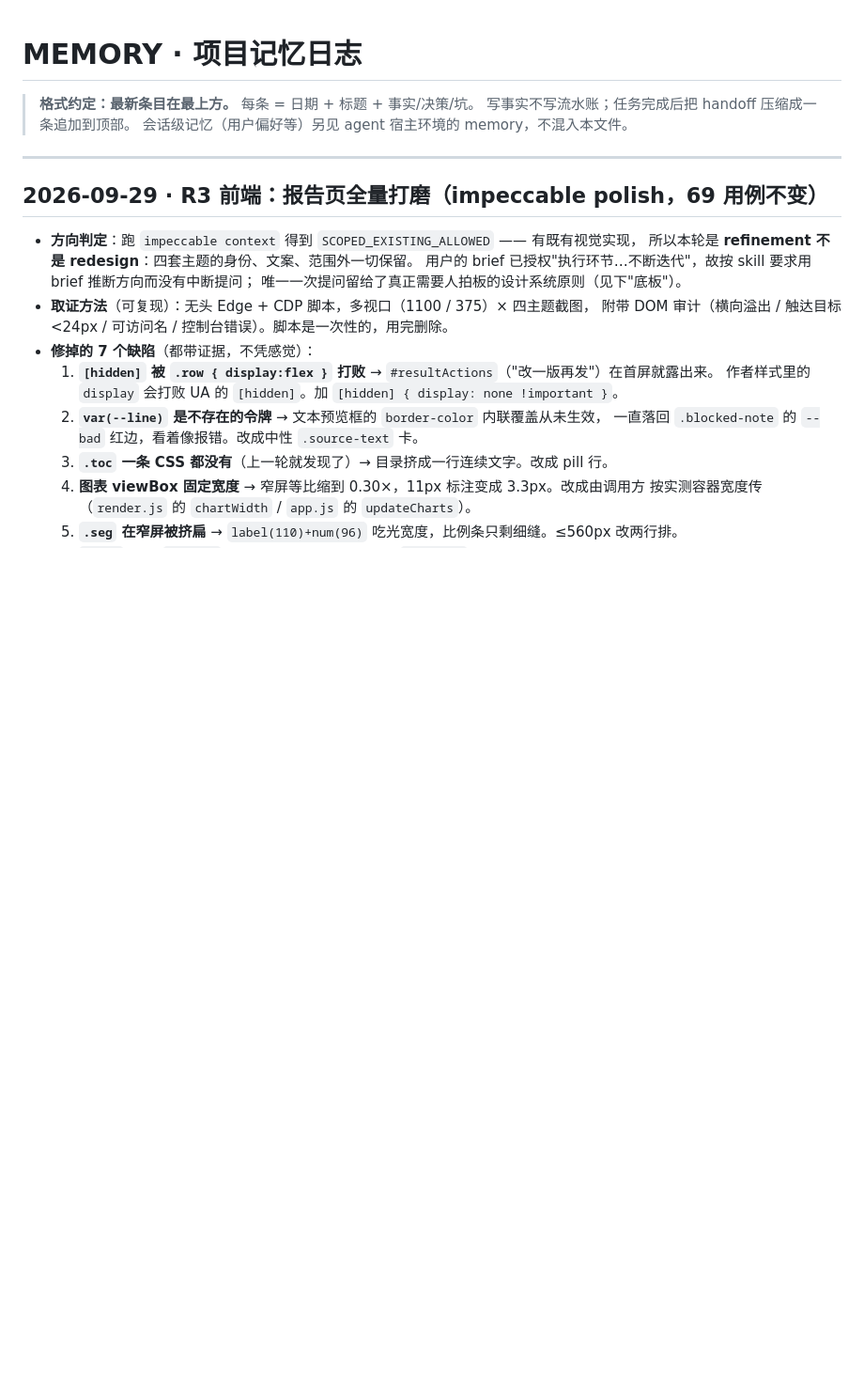
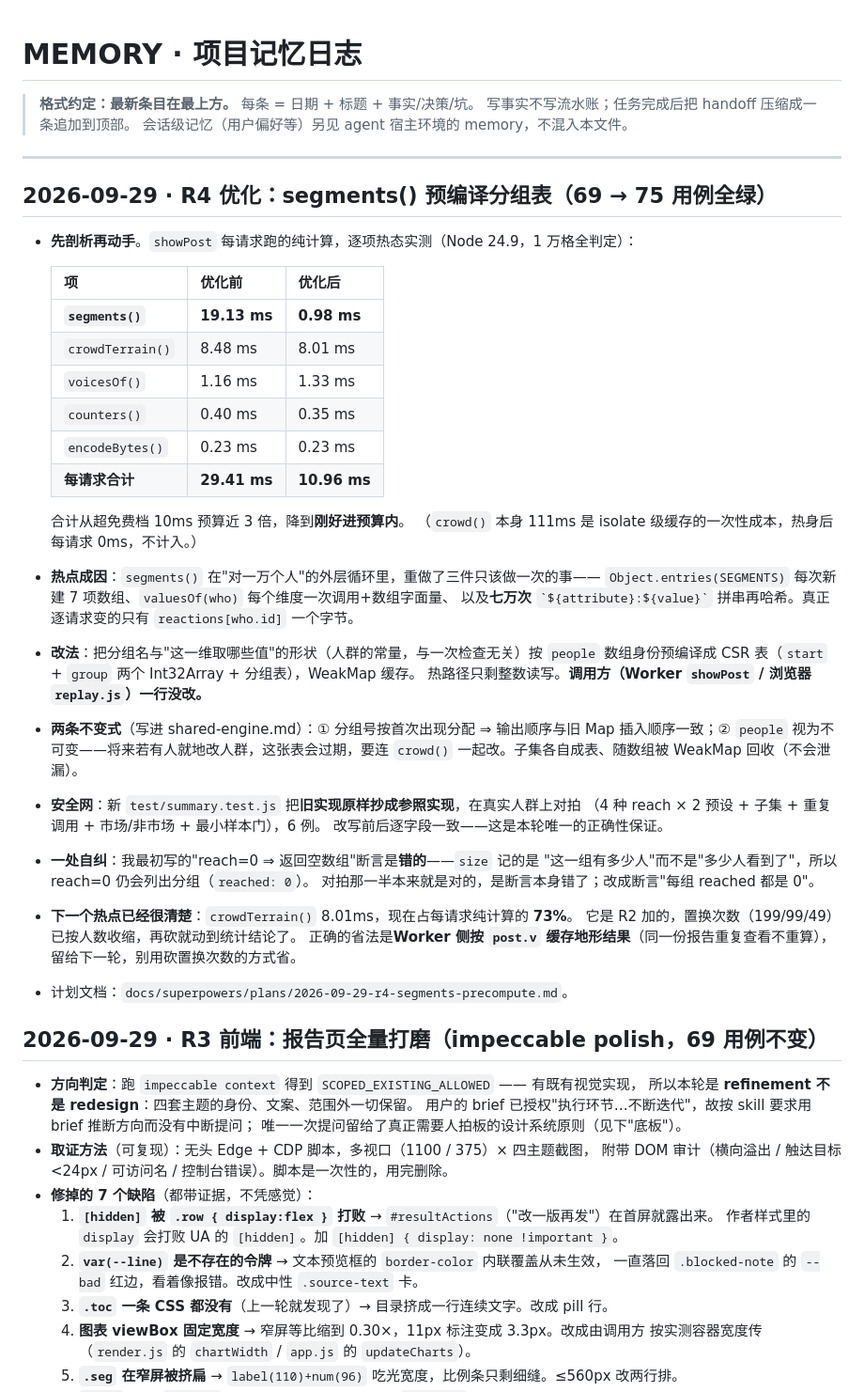
Before and after one commit to tripodxu/jevtown, a Markdown page: docs/MEMORY.md, the part around the change. Shown at 94% size. GitHub-like rendering; blank space fills up the shorter version.

Commit message:
docs: 记录 segments 预编译的剖析依据、前后数字与两条不变式

```diff
--- a/docs/MEMORY.md
+++ b/docs/MEMORY.md
@@ -5,6 +5,42 @@
 > 会话级记忆（用户偏好等）另见 agent 宿主环境的 memory，不混入本文件。
 
 ---
+
+## 2026-09-29 · R4 优化：segments() 预编译分组表（69 → 75 用例全绿）
+
+- **先剖析再动手**。`showPost` 每请求跑的纯计算，逐项热态实测（Node 24.9，1 万格全判定）：
+
+  | 项 | 优化前 | 优化后 |
+  |---|---|---|
+  | **`segments()`** | **19.13 ms** | **0.98 ms** |
+  | `crowdTerrain()` | 8.48 ms | 8.01 ms |
+  | `voicesOf()` | 1.16 ms | 1.33 ms |
+  | `counters()` | 0.40 ms | 0.35 ms |
+  | `encodeBytes()` | 0.23 ms | 0.23 ms |
+  | **每请求合计** | **29.41 ms** | **10.96 ms** |
+
+  合计从超免费档 10ms 预算近 3 倍，降到**刚好进预算内**。
+  （`crowd()` 本身 111ms 是 isolate 级缓存的一次性成本，热身后每请求 0ms，不计入。）
+- **热点成因**：`segments()` 在"对一万个人"的外层循环里，重做了三件只该做一次的事——
+  `Object.entries(SEGMENTS)` 每次新建 7 项数组、`valuesOf(who)` 每个维度一次调用+数组字面量、
+  以及**七万次** `` `${attribute}:${value}` `` 拼串再哈希。真正逐请求变的只有 `reactions[who.id]` 一个字节。
+- **改法**：把分组名与"这一维取哪些值"的形状（人群的常量，与一次检查无关）按 `people`
+  数组身份预编译成 CSR 表（`start` + `group` 两个 Int32Array + 分组表），WeakMap 缓存。
+  热路径只剩整数读写。**调用方（Worker `showPost` / 浏览器 `replay.js`）一行没改。**
+- **两条不变式**（写进 shared-engine.md）：① 分组号按首次出现分配 ⇒ 输出顺序与旧 Map
+  插入顺序一致；② `people` 视为不可变——将来若有人就地改人群，这张表会过期，要连
+  `crowd()` 一起改。子集各自成表、随数组被 WeakMap 回收（不会泄漏）。
+- **安全网**：新 `test/summary.test.js` 把**旧实现原样抄成参照实现**，在真实人群上对拍
+  （4 种 reach × 2 预设 + 子集 + 重复调用 + 市场/非市场 + 最小样本门），6 例。
+  改写前后逐字段一致——这是本轮唯一的正确性保证。
+- **一处自纠**：我最初写的"reach=0 ⇒ 返回空数组"断言是**错的**——`size` 记的是
+  "这一组有多少人"而不是"多少人看到了"，所以 reach=0 仍会列出分组（`reached: 0`）。
+  对拍那一半本来就是对的，是断言本身错了；改成断言"每组 reached 都是 0"。
+- **下一个热点已经很清楚**：`crowdTerrain()` 8.01ms，现在占每请求纯计算的 **73%**。
+  它是 R2 加的，置换次数（199/99/49）已按人数收缩，再砍就动到统计结论了。
+  正确的省法是**Worker 侧按 `post.v` 缓存地形结果**（同一份报告重复查看不重算），
+  留给下一轮，别用砍置换次数的方式省。
+- 计划文档：`docs/superpowers/plans/2026-09-29-r4-segments-precompute.md`。
 
 ## 2026-09-29 · R3 前端：报告页全量打磨（impeccable polish，69 用例不变）
 
```
Also changed, not shown: docs/modules/shared-engine.md (+5 -0 lines).
